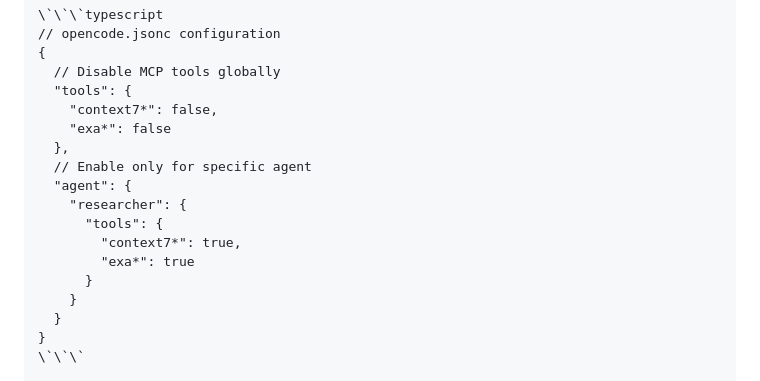
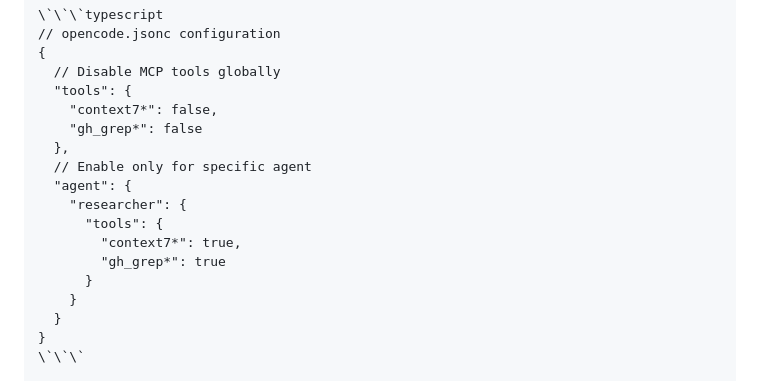
Before and after one commit to Slovo-Propovedi/slovo-propovedi-landing, a Markdown page: .opencode/agents/researcher.md, the part around the change. GitHub-like rendering.

Commit message:
docs: use real MCP names in researcher example
The illustrative config block in the researcher prompt still named the removed
exa MCP tool; use gh_grep, one of the two servers actually configured
(context7, gh_grep).

```diff
--- a/.opencode/agents/researcher.md
+++ b/.opencode/agents/researcher.md
@@ -314,14 +314,14 @@ OpenCode supports per-agent tool configuration using wildcard patterns. Tools ca
   // Disable MCP tools globally
   "tools": {
     "context7*": false,
-    "exa*": false
+    "gh_grep*": false
   },
   // Enable only for specific agent
   "agent": {
     "researcher": {
       "tools": {
         "context7*": true,
-        "exa*": true
+        "gh_grep*": true
       }
     }
   }
```
